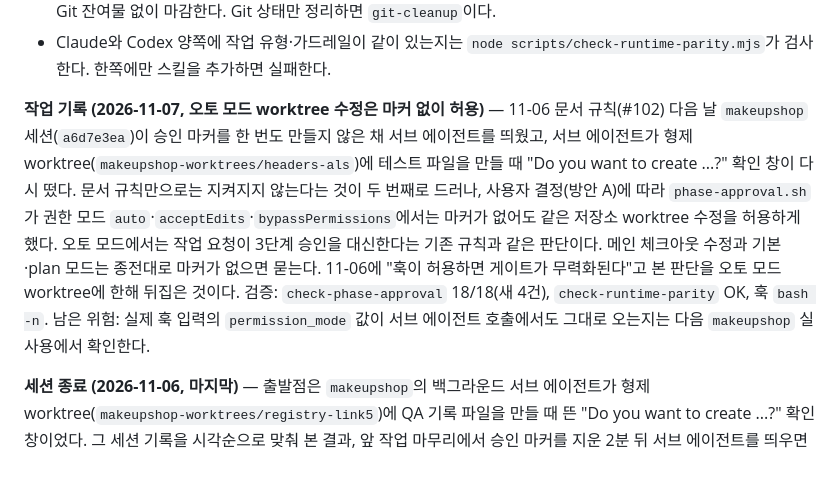
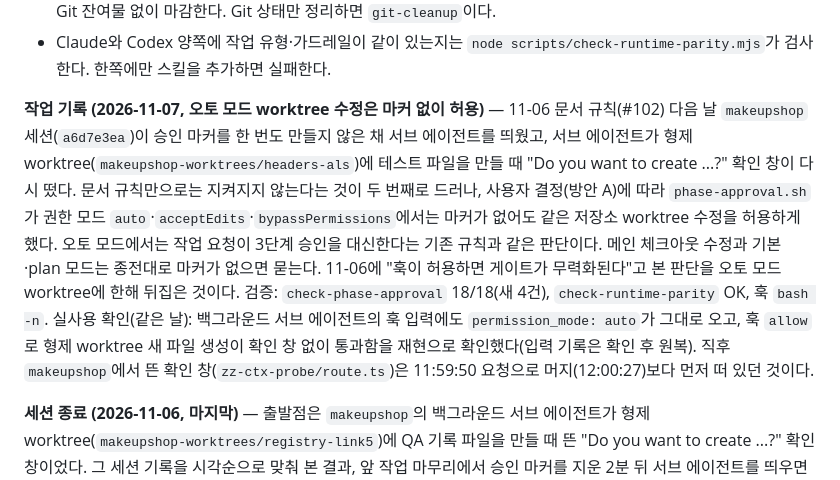
Before and after one commit to skyuav-beep/claude-agent-templete, a Markdown page: STATE.md, the part around the change. Drawn GitHub-style.

Commit message:
docs(state): 오토 모드 worktree 허용 실사용 확인 기록 (#105)
Co-authored-by: Claude Opus 5.5 <noreply@anthropic.com>

```diff
--- a/STATE.md
+++ b/STATE.md
@@ -18,7 +18,7 @@
 - 세션을 닫을 때는 `session-end` 스킬(`/session-end`)로 이번 세션 이력과 다음 재개 지점을 `STATE.md`에 남기고 Git 잔여물 없이 마감한다. Git 상태만 정리하면 `git-cleanup`이다.
 - Claude와 Codex 양쪽에 작업 유형·가드레일이 같이 있는지는 `node scripts/check-runtime-parity.mjs`가 검사한다. 한쪽에만 스킬을 추가하면 실패한다.
 
-**작업 기록 (2026-11-07, 오토 모드 worktree 수정은 마커 없이 허용)** — 11-06 문서 규칙(#102) 다음 날 `makeupshop` 세션(`a6d7e3ea`)이 승인 마커를 한 번도 만들지 않은 채 서브 에이전트를 띄웠고, 서브 에이전트가 형제 worktree(`makeupshop-worktrees/headers-als`)에 테스트 파일을 만들 때 "Do you want to create ...?" 확인 창이 다시 떴다. 문서 규칙만으로는 지켜지지 않는다는 것이 두 번째로 드러나, 사용자 결정(방안 A)에 따라 `phase-approval.sh`가 권한 모드 `auto`·`acceptEdits`·`bypassPermissions`에서는 마커가 없어도 같은 저장소 worktree 수정을 허용하게 했다. 오토 모드에서는 작업 요청이 3단계 승인을 대신한다는 기존 규칙과 같은 판단이다. 메인 체크아웃 수정과 기본·plan 모드는 종전대로 마커가 없으면 묻는다. 11-06에 "훅이 허용하면 게이트가 무력화된다"고 본 판단을 오토 모드 worktree에 한해 뒤집은 것이다. 검증: `check-phase-approval` 18/18(새 4건), `check-runtime-parity` OK, 훅 `bash -n`. 남은 위험: 실제 훅 입력의 `permission_mode` 값이 서브 에이전트 호출에서도 그대로 오는지는 다음 `makeupshop` 실사용에서 확인한다.
+**작업 기록 (2026-11-07, 오토 모드 worktree 수정은 마커 없이 허용)** — 11-06 문서 규칙(#102) 다음 날 `makeupshop` 세션(`a6d7e3ea`)이 승인 마커를 한 번도 만들지 않은 채 서브 에이전트를 띄웠고, 서브 에이전트가 형제 worktree(`makeupshop-worktrees/headers-als`)에 테스트 파일을 만들 때 "Do you want to create ...?" 확인 창이 다시 떴다. 문서 규칙만으로는 지켜지지 않는다는 것이 두 번째로 드러나, 사용자 결정(방안 A)에 따라 `phase-approval.sh`가 권한 모드 `auto`·`acceptEdits`·`bypassPermissions`에서는 마커가 없어도 같은 저장소 worktree 수정을 허용하게 했다. 오토 모드에서는 작업 요청이 3단계 승인을 대신한다는 기존 규칙과 같은 판단이다. 메인 체크아웃 수정과 기본·plan 모드는 종전대로 마커가 없으면 묻는다. 11-06에 "훅이 허용하면 게이트가 무력화된다"고 본 판단을 오토 모드 worktree에 한해 뒤집은 것이다. 검증: `check-phase-approval` 18/18(새 4건), `check-runtime-parity` OK, 훅 `bash -n`. 실사용 확인(같은 날): 백그라운드 서브 에이전트의 훅 입력에도 `permission_mode: auto`가 그대로 오고, 훅 `allow`로 형제 worktree 새 파일 생성이 확인 창 없이 통과함을 재현으로 확인했다(입력 기록은 확인 후 원복). 직후 `makeupshop`에서 뜬 확인 창(`zz-ctx-probe/route.ts`)은 11:59:50 요청으로 머지(12:00:27)보다 먼저 떠 있던 것이다.
 
 **세션 종료 (2026-11-06, 마지막)** — 출발점은 `makeupshop`의 백그라운드 서브 에이전트가 형제 worktree(`makeupshop-worktrees/registry-link5`)에 QA 기록 파일을 만들 때 뜬 "Do you want to create ...?" 확인 창이었다. 그 세션 기록을 시각순으로 맞춰 본 결과, 앞 작업 마무리에서 승인 마커를 지운 2분 뒤 서브 에이전트를 띄우면서 마커를 다시 만들지 않은 것이 원인이었다. 서브 에이전트가 본 세션과 같은 `session_id`를 쓰는 것도 기록으로 확인했다. 훅은 설계대로 동작했으므로 고치지 않고 승인 절차 문서와 서브 에이전트 가이드에 마커 재생성·확인·삭제 시점만 넣었다(#102 `9729fc9`, 아래 작업 기록). 판단 근거로 남길 것: 훅이 마커 없는 worktree 수정을 자동 허용하면 승인 게이트 자체가 무력화되므로 문서 규칙을 먼저 택했다. 남은 리스크: 이미 떠 있는 `makeupshop` 세션은 가이드를 다시 읽기 전까지 같은 확인 창을 낼 수 있다. 미커밋·열린 PR·잔여 worktree·승인 마커는 없다(이 기록 PR 제외). 재개 지점은 `## 다음 작업` 1순위(시각 검수) 그대로이며, 3순위에 이번 규칙의 실사용 확인을 더했다.
 
```
